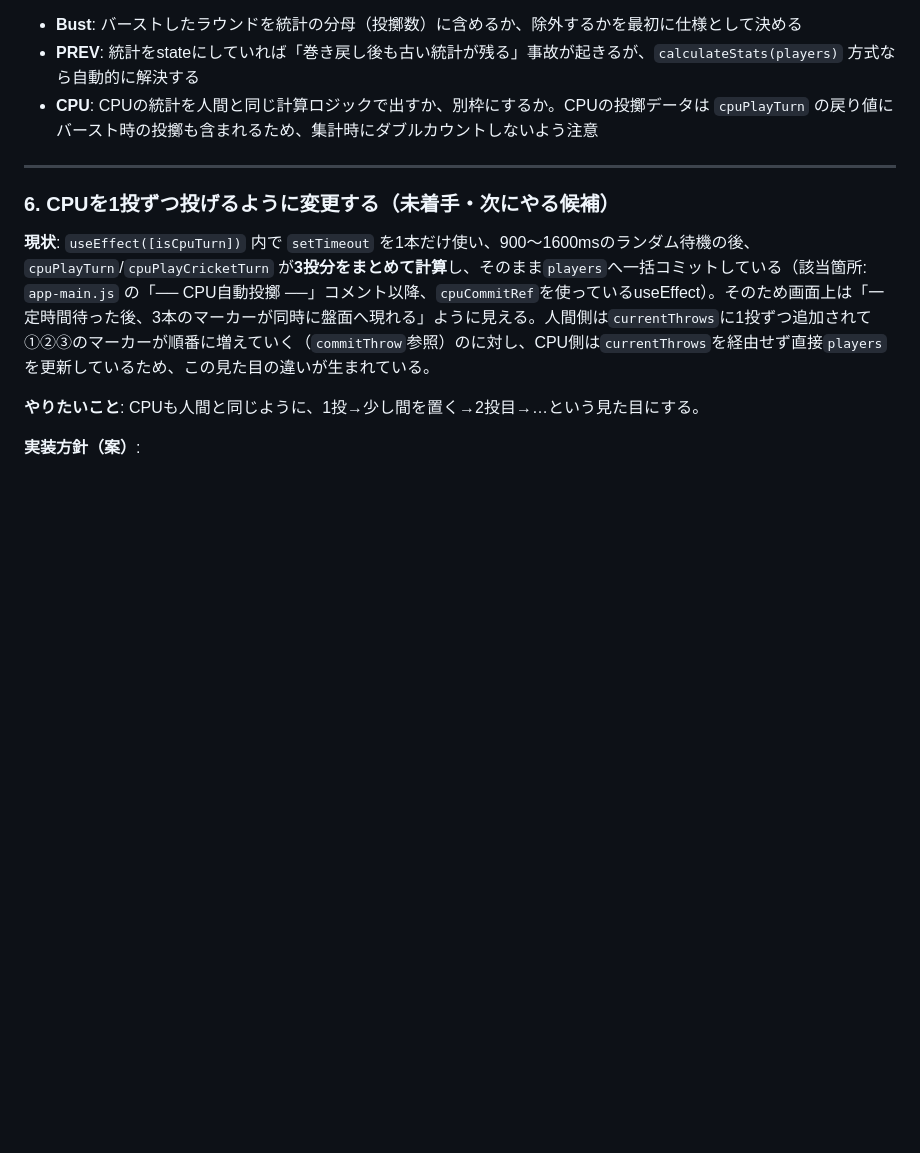
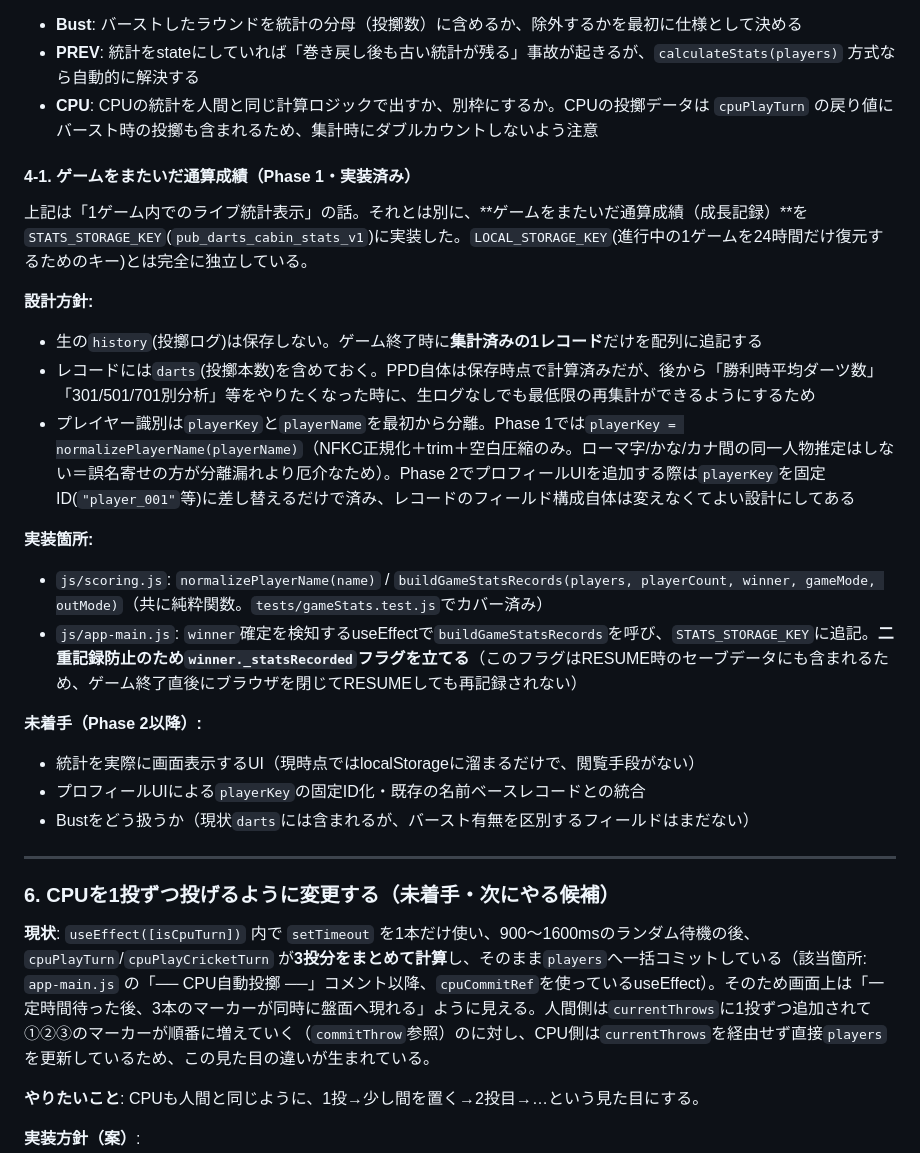
Before and after one commit to menosgrande/pub_darts_cabin_scorer, a Markdown page: STATE_MANAGEMENT.md, the part around the change. Drawn GitHub-style; blank space fills up the shorter version.

```diff
--- a/STATE_MANAGEMENT.md
+++ b/STATE_MANAGEMENT.md
@@ -390,6 +390,24 @@ const [stats, setStats] = useState(...); // ✕ 二重管理の元
 - **PREV**: 統計をstateにしていれば「巻き戻し後も古い統計が残る」事故が起きるが、`calculateStats(players)` 方式なら自動的に解決する
 - **CPU**: CPUの統計を人間と同じ計算ロジックで出すか、別枠にするか。CPUの投擲データは `cpuPlayTurn` の戻り値にバースト時の投擲も含まれるため、集計時にダブルカウントしないよう注意
 
+#### 4-1. ゲームをまたいだ通算成績（Phase 1・実装済み）
+
+上記は「1ゲーム内でのライブ統計表示」の話。それとは別に、**ゲームをまたいだ通算成績（成長記録）**を`STATS_STORAGE_KEY`(`pub_darts_cabin_stats_v1`)に実装した。`LOCAL_STORAGE_KEY`(進行中の1ゲームを24時間だけ復元するためのキー)とは完全に独立している。
+
+**設計方針:**
+- 生の`history`(投擲ログ)は保存しない。ゲーム終了時に**集計済みの1レコード**だけを配列に追記する
+- レコードには`darts`(投擲本数)を含めておく。PPD自体は保存時点で計算済みだが、後から「勝利時平均ダーツ数」「301/501/701別分析」等をやりたくなった時に、生ログなしでも最低限の再集計ができるようにするため
+- プレイヤー識別は`playerKey`と`playerName`を最初から分離。Phase 1では`playerKey = normalizePlayerName(playerName)`（NFKC正規化＋trim＋空白圧縮のみ。ローマ字/かな/カナ間の同一人物推定はしない＝誤名寄せの方が分離漏れより厄介なため）。Phase 2でプロフィールUIを追加する際は`playerKey`を固定ID(`"player_001"`等)に差し替えるだけで済み、レコードのフィールド構成自体は変えなくてよい設計にしてある
+
+**実装箇所:**
+- `js/scoring.js`: `normalizePlayerName(name)` / `buildGameStatsRecords(players, playerCount, winner, gameMode, outMode)`（共に純粋関数。`tests/gameStats.test.js`でカバー済み）
+- `js/app-main.js`: `winner`確定を検知するuseEffectで`buildGameStatsRecords`を呼び、`STATS_STORAGE_KEY`に追記。**二重記録防止のため`winner._statsRecorded`フラグを立てる**（このフラグはRESUME時のセーブデータにも含まれるため、ゲーム終了直後にブラウザを閉じてRESUMEしても再記録されない）
+
+**未着手（Phase 2以降）:**
+- 統計を実際に画面表示するUI（現時点ではlocalStorageに溜まるだけで、閲覧手段がない）
+- プロフィールUIによる`playerKey`の固定ID化・既存の名前ベースレコードとの統合
+- Bustをどう扱うか（現状`darts`には含まれるが、バースト有無を区別するフィールドはまだない）
+
 ---
 
 ### 6. CPUを1投ずつ投げるように変更する（未着手・次にやる候補）
```
